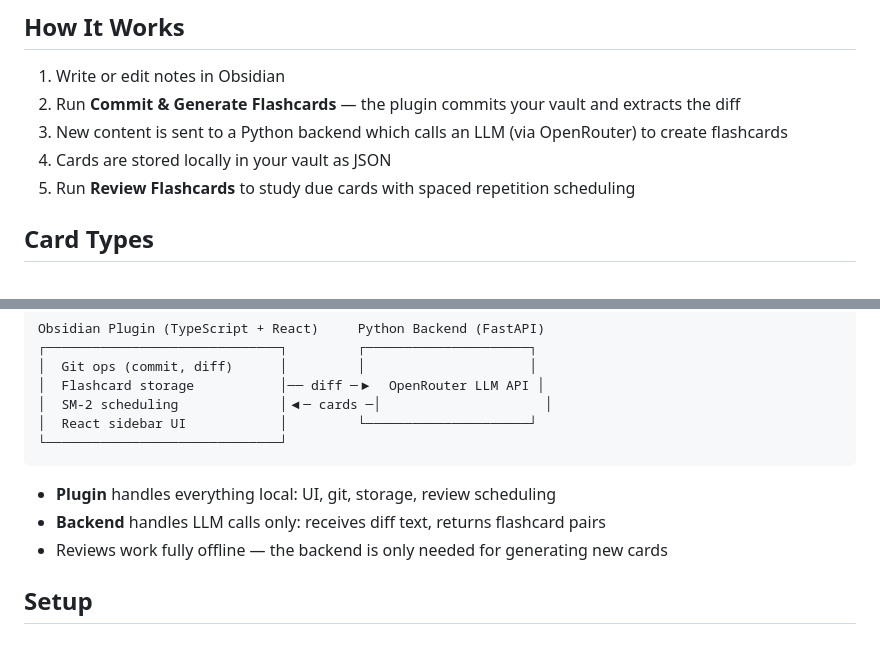
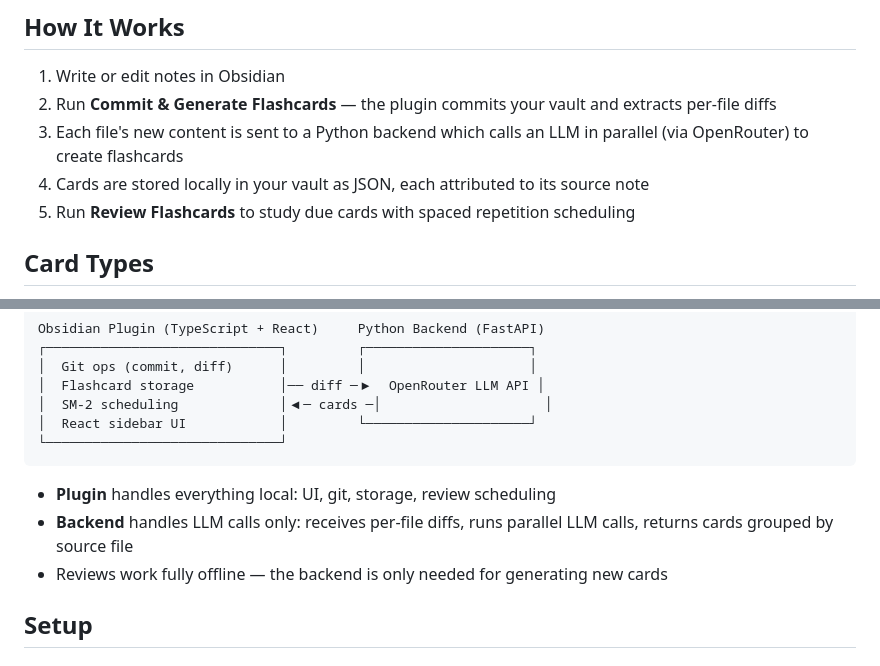
Before and after one commit to reoneo97/echo-vault, a Markdown page: README.md, 2 parts joined by grey strips. Rendered like a GitHub page.

Commit message:
updated readme with changes in logic

````diff
--- a/README.md
+++ b/README.md
@@ -17,9 +17,9 @@
 ## How It Works
 
 1. Write or edit notes in Obsidian
-2. Run **Commit & Generate Flashcards** — the plugin commits your vault and extracts the diff
-3. New content is sent to a Python backend which calls an LLM (via OpenRouter) to create flashcards
-4. Cards are stored locally in your vault as JSON
+2. Run **Commit & Generate Flashcards** — the plugin commits your vault and extracts per-file diffs
+3. Each file's new content is sent to a Python backend which calls an LLM in parallel (via OpenRouter) to create flashcards
+4. Cards are stored locally in your vault as JSON, each attributed to its source note
 5. Run **Review Flashcards** to study due cards with spaced repetition scheduling
 
 ## Card Types
@@ -41,7 +41,7 @@ Obsidian Plugin (TypeScript + React)     Python Backend (FastAPI)
 ```
 
 - **Plugin** handles everything local: UI, git, storage, review scheduling
-- **Backend** handles LLM calls only: receives diff text, returns flashcard pairs
+- **Backend** handles LLM calls only: receives per-file diffs, runs parallel LLM calls, returns cards grouped by source file
 - Reviews work fully offline — the backend is only needed for generating new cards
 
 ## Setup
````
